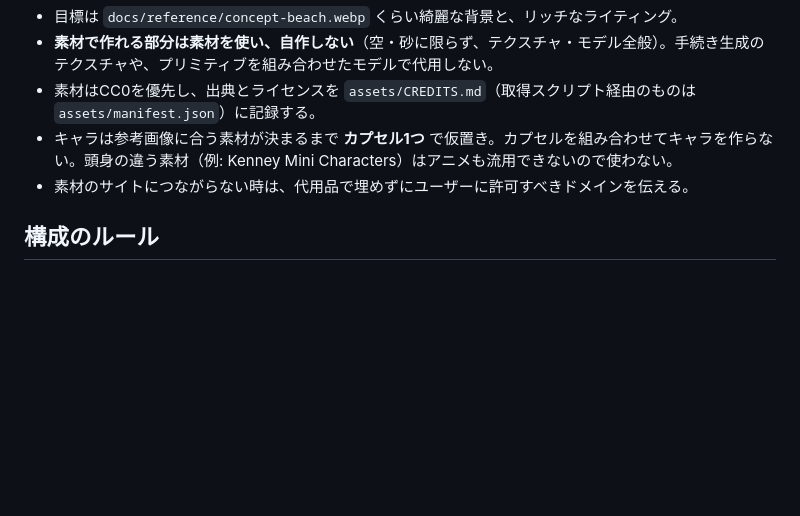
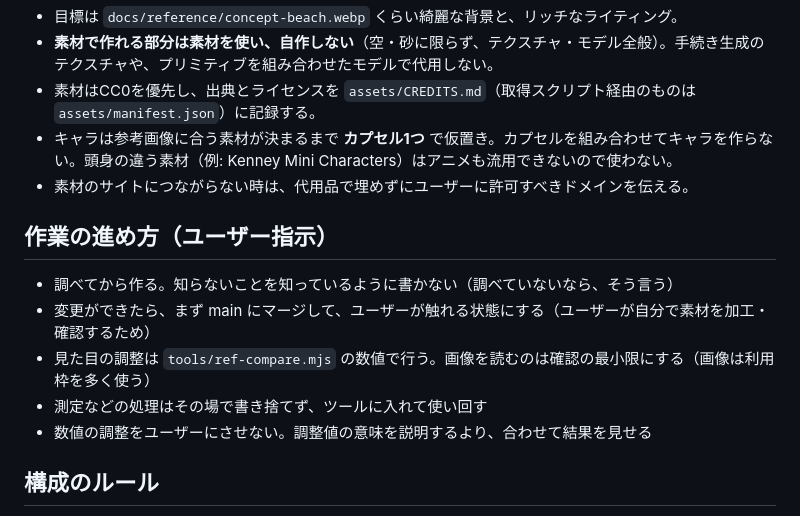
Before and after one commit to tom1935/mobile-webgame-01, a Markdown page: CLAUDE.md, the part around the change. Drawn GitHub-style; blank space fills up the shorter version.

```diff
--- a/CLAUDE.md
+++ b/CLAUDE.md
@@ -17,6 +17,13 @@
 - キャラは参考画像に合う素材が決まるまで **カプセル1つ** で仮置き。カプセルを組み合わせてキャラを作らない。頭身の違う素材（例: Kenney Mini Characters）はアニメも流用できないので使わない。
 - 素材のサイトにつながらない時は、代用品で埋めずにユーザーに許可すべきドメインを伝える。
 
+## 作業の進め方（ユーザー指示）
+- 調べてから作る。知らないことを知っているように書かない（調べていないなら、そう言う）
+- 変更ができたら、まず main にマージして、ユーザーが触れる状態にする（ユーザーが自分で素材を加工・確認するため）
+- 見た目の調整は `tools/ref-compare.mjs` の数値で行う。画像を読むのは確認の最小限にする（画像は利用枠を多く使う）
+- 測定などの処理はその場で書き捨てず、ツールに入れて使い回す
+- 数値の調整をユーザーにさせない。調整値の意味を説明するより、合わせて結果を見せる
+
 ## 構成のルール
 - `src/sim/` は純粋なゲームロジック。Three.js・DOM・`Math.random()`・`Date.now()` を使わない（乱数は `sim/rng.ts` のシード付き）。
 - `src/sim/` は Node の型除去(type stripping)で直接実行できる書き方にする: `enum`・`namespace`・コンストラクタ引数プロパティは使わない、import には `.ts` 拡張子を付け、型だけの import は `import type` を使う。
```
Also changed, not shown: docs/design.md (+34 -3 lines).
